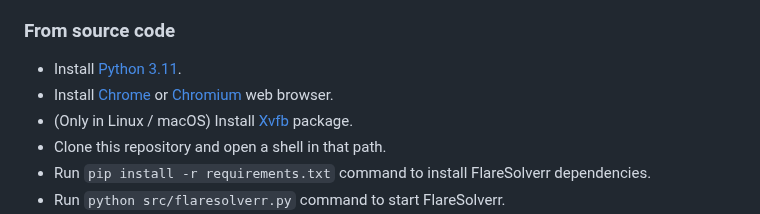
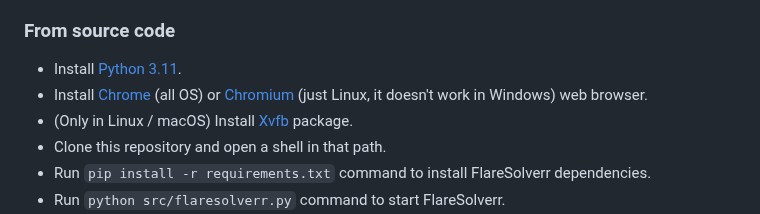
Before and after one commit to FlareSolverr/FlareSolverr, a Markdown page: README.md, the part around the change. Drawn GitHub-style.

```diff
--- a/README.md
+++ b/README.md
@@ -71,7 +71,7 @@ This is the recommended way for Windows users.
 ### From source code
 
 * Install [Python 3.11](https://www.python.org/downloads/).
-* Install [Chrome](https://www.google.com/intl/en_us/chrome/) or [Chromium](https://www.chromium.org/getting-involved/download-chromium/) web browser.
+* Install [Chrome](https://www.google.com/intl/en_us/chrome/) (all OS) or [Chromium](https://www.chromium.org/getting-involved/download-chromium/) (just Linux, it doesn't work in Windows) web browser.
 * (Only in Linux / macOS) Install [Xvfb](https://en.wikipedia.org/wiki/Xvfb) package.
 * Clone this repository and open a shell in that path.
 * Run `pip install -r requirements.txt` command to install FlareSolverr dependencies.
```
Also changed, not shown: CHANGELOG.md (+13 -1 lines).
